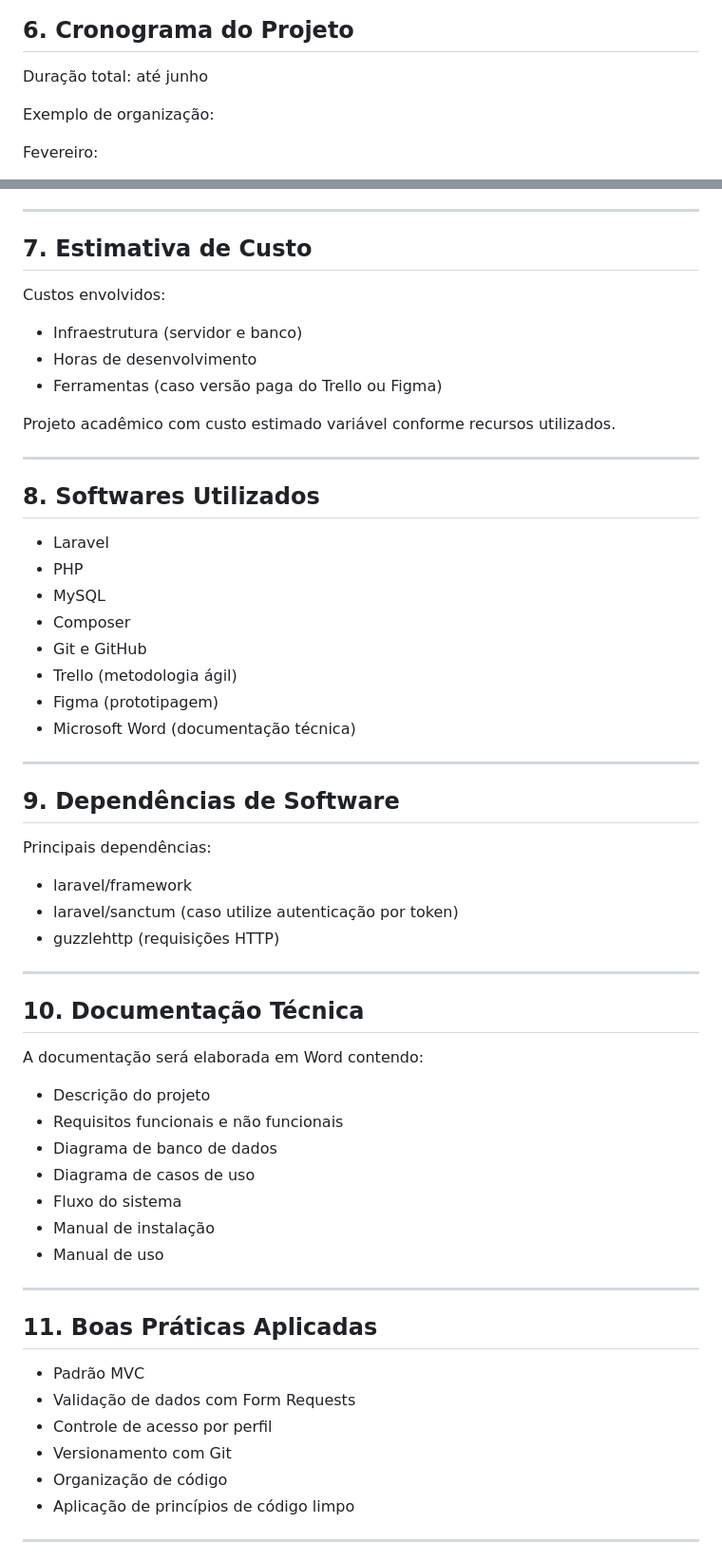
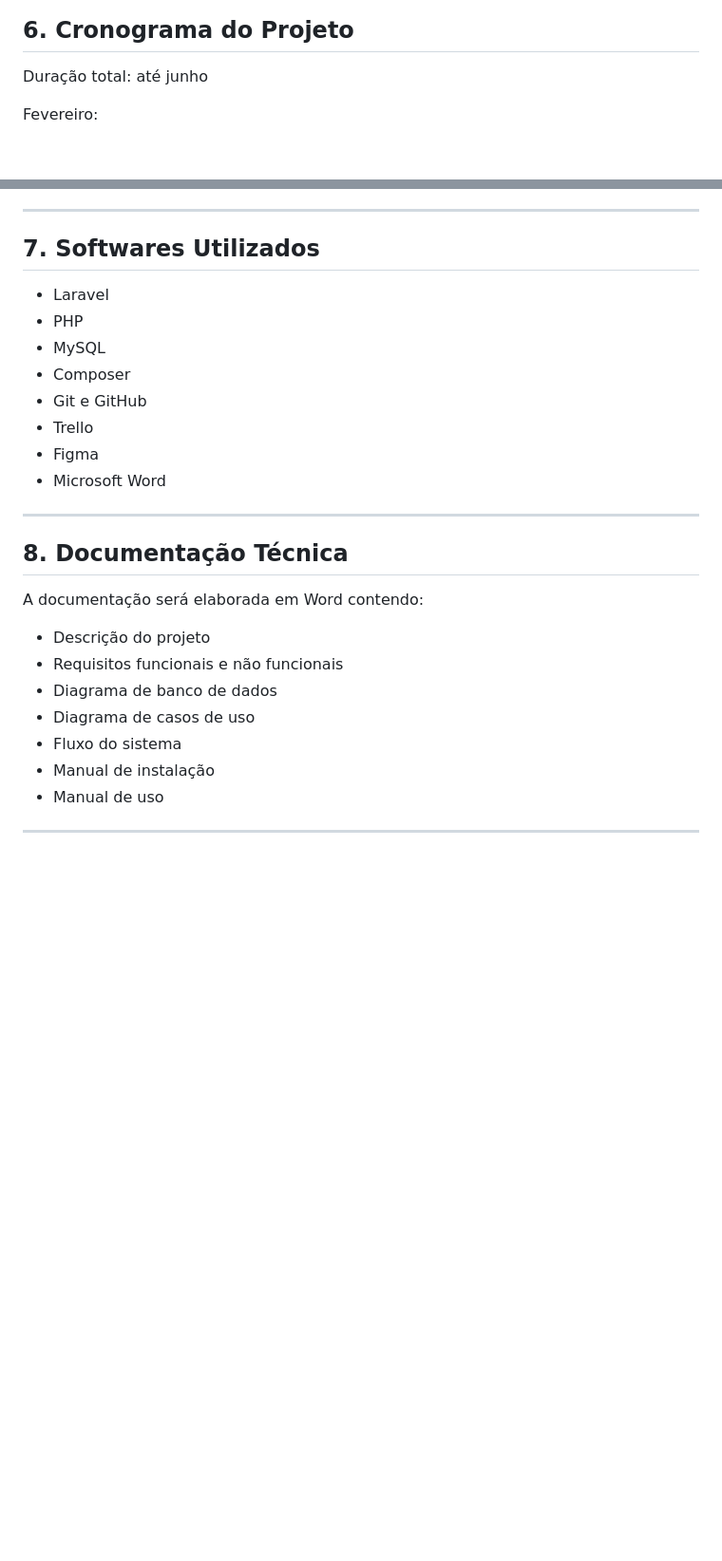
Before and after one commit to matheus130607/Gestao-de-Manutencao-Predial, a Markdown page: README.md, 2 parts joined by grey strips. Shown at 95% size. Drawn GitHub-style; blank space fills up the shorter version.

Commit message:
Revise README with project
Updated project documentation with links and restructured sections.

```diff
--- a/README.md
+++ b/README.md
@@ -188,8 +203,6 @@ Metodologia Ágil (Scrum simplificado):
 
 Duração total: até junho
 
-Exemplo de organização:
-
 Fevereiro:
 - Levantamento de requisitos
 - Modelagem do banco
@@ -216,42 +229,20 @@ Junho:
 
 ---
 
-## 7. Estimativa de Custo
-
-Custos envolvidos:
-
-- Infraestrutura (servidor e banco)
-- Horas de desenvolvimento
-- Ferramentas (caso versão paga do Trello ou Figma)
-
-Projeto acadêmico com custo estimado variável conforme recursos utilizados.
-
----
-
-## 8. Softwares Utilizados
+## 7. Softwares Utilizados
 
 - Laravel
 - PHP
 - MySQL
 - Composer
 - Git e GitHub
-- Trello (metodologia ágil)
-- Figma (prototipagem)
-- Microsoft Word (documentação técnica)
+- Trello
+- Figma
+- Microsoft Word
 
 ---
 
-## 9. Dependências de Software
-
-Principais dependências:
-
-- laravel/framework
-- laravel/sanctum (caso utilize autenticação por token)
-- guzzlehttp (requisições HTTP)
-
----
-
-## 10. Documentação Técnica
+## 8. Documentação Técnica
 
 A documentação será elaborada em Word contendo:
 
@@ -262,17 +253,6 @@ A documentação será elaborada em Word contendo:
 - Fluxo do sistema
 - Manual de instalação
 - Manual de uso
-
----
-
-## 11. Boas Práticas Aplicadas
-
-- Padrão MVC
-- Validação de dados com Form Requests
-- Controle de acesso por perfil
-- Versionamento com Git
-- Organização de código
-- Aplicação de princípios de código limpo
 
 ---
 
```
Also changed, not shown: other parts of README.md (+16 -1 lines).
